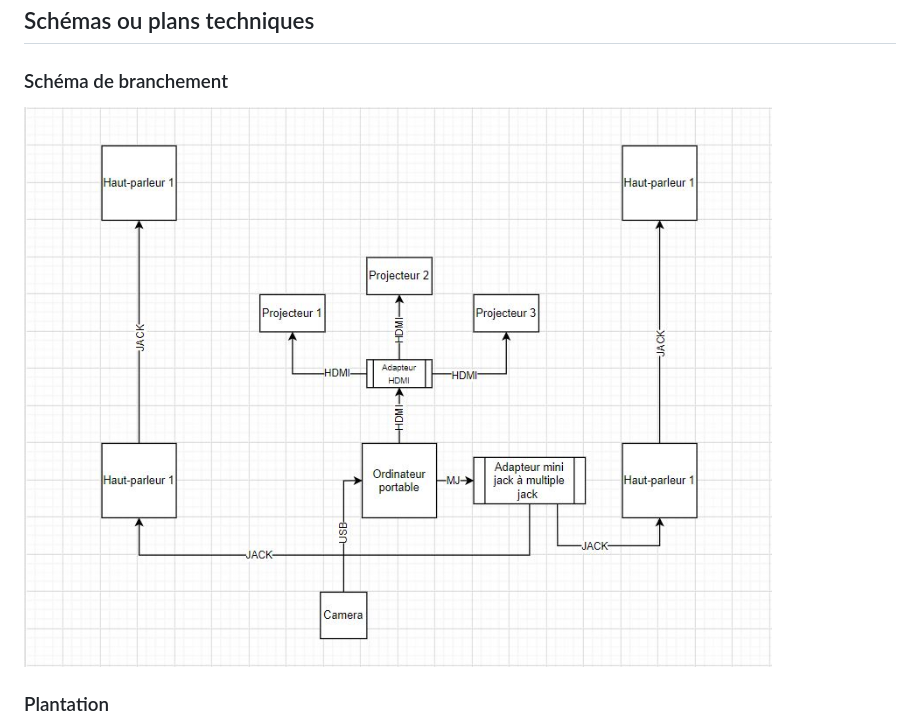
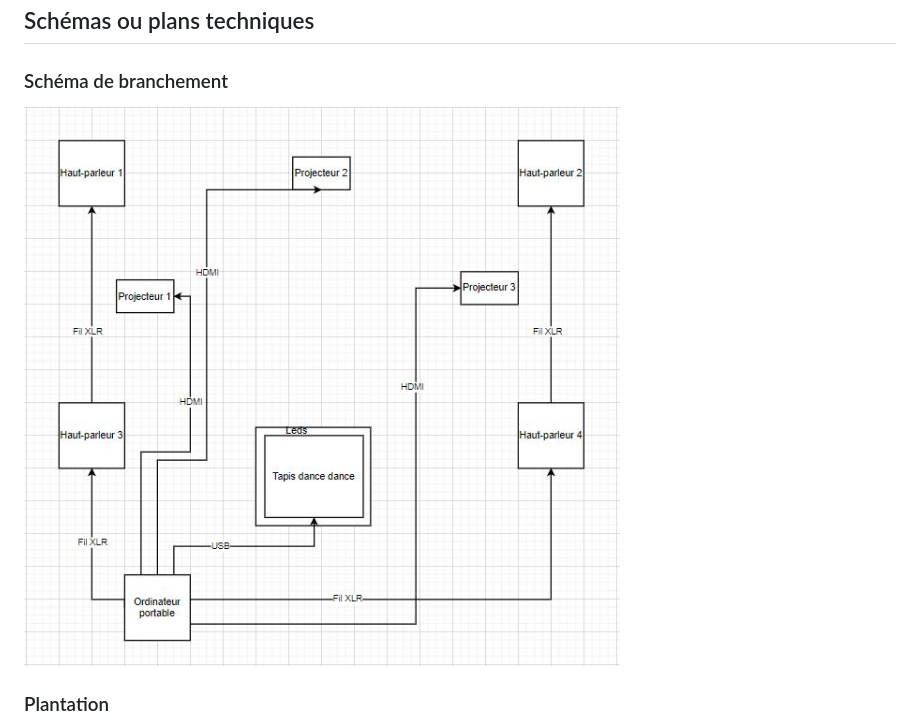
Before and after one commit to pamelasanscartier/projection-particules, a Markdown page: docs/preproduction/README.md, the part around the change. Rendered like a GitHub page; pictures changed too: docs/preproduction/medias/schemabranchement.JPG (added).

Commit message:
schema de branchement

```diff
--- a/docs/preproduction/README.md
+++ b/docs/preproduction/README.md
@@ -57,7 +57,7 @@ Voir colonne *Exemples de réalisation* dans l'[Inventaire du contenu à intégr
 
 ### Schéma de branchement
 
-![exemple de schema](medias/Schema_branchement.JPG)
+![exemple de schema](medias/schemabranchement.JPG)
 
 ### Plantation
 
```
